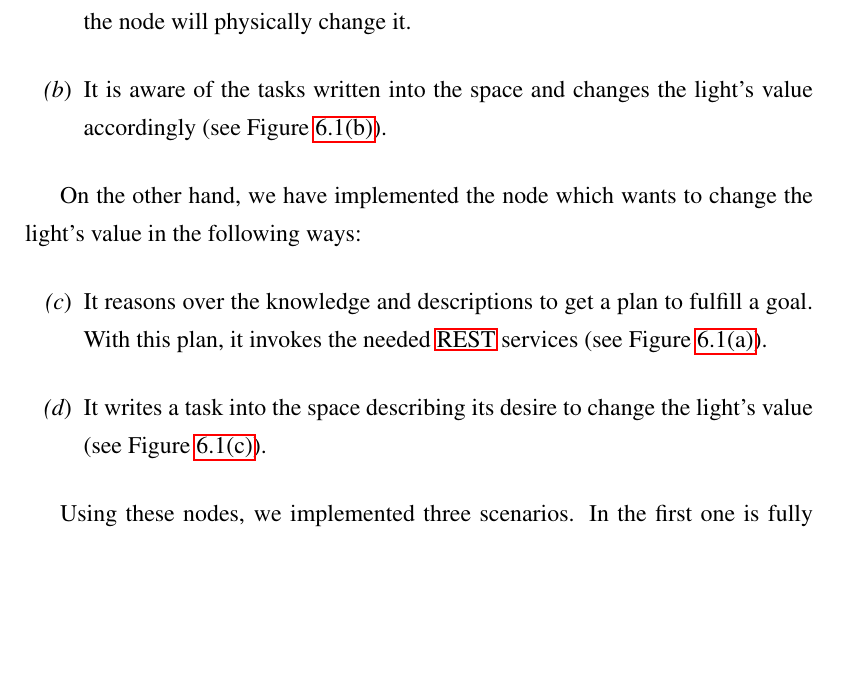
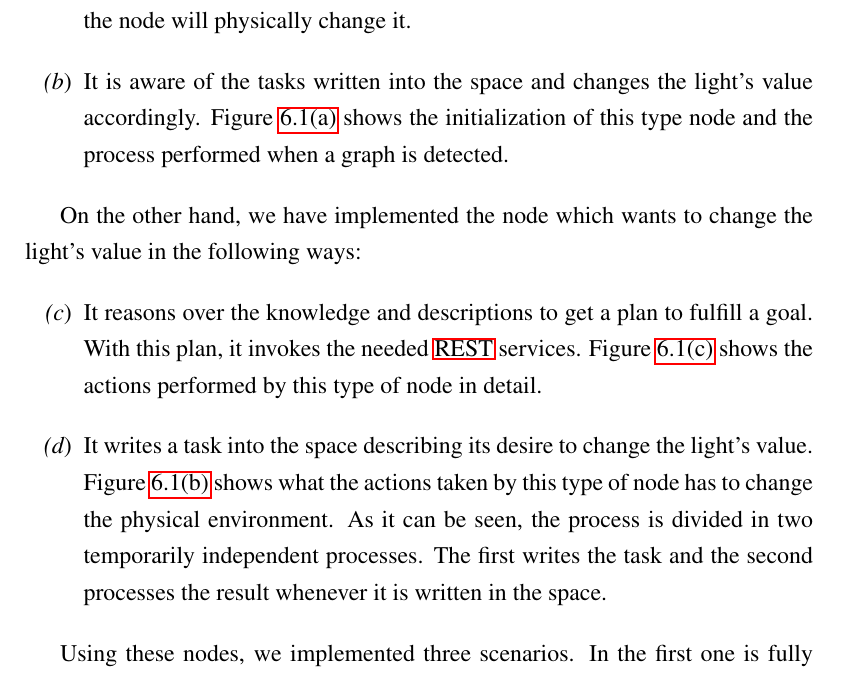
Before and after one commit to gomezgoiri/dissertation, a LaTeX thesis (dissertation.tex, which reads 6_actuate/3_interoperation.tex): part of page 125 of 163, cut so that both start at the same text, the shorter picture padded with empty space. Compiled offline with pdfLaTeX; a LaTeX package or settings file that is missing is left out.

Commit message:
Reexplaining the types of nodes.

```diff
--- a/6_actuate/3_interoperation.tex
+++ b/6_actuate/3_interoperation.tex
@@ -9,15 +9,20 @@ On the one hand, the lamp node implements two different mechanisms to change thi
 \begin{enumerate}[label=\itshape(\alph*\upshape)]
   \item It provides a \ac{rest} \ac{api} and describes it using \restdesc{}. % REST API seguro 100%? por si acaso decir HTTP API?
         When a client invokes changes the value of the resource which describes the light's value, the node will physically change it.
-  \item It is aware of the tasks written into the space and changes the light's value accordingly (see Figure~\ref{fig:flow_type_b}). % esto es, se suscribe a ellas
+  \item It is aware of the tasks written into the space and changes the light's value accordingly. % esto es, se suscribe a ellas
+	Figure~\ref{fig:flow_type_b} shows the initialization of this type node and the process performed when a graph is detected.
 \end{enumerate}
 
 
 On the other hand, we have implemented the node which wants to change the light's value in the following ways:
 \begin{enumerate}[resume,label=\itshape(\alph*\upshape)]
   \item It reasons over the knowledge and descriptions to get a plan to fulfill a goal.
-	With this plan, it invokes the needed \ac{rest} services (see Figure~\ref{fig:flow_type_c}).
-  \item It writes a task into the space describing its desire to change the light's value (see Figure~\ref{fig:flow_type_d}).
+	With this plan, it invokes the needed \ac{rest} services.
+	Figure~\ref{fig:flow_type_c} shows the actions performed by this type of node in detail.
+  \item It writes a task into the space describing its desire to change the light's value.
+	Figure~\ref{fig:flow_type_d} shows what the actions taken by this type of node has to change the physical environment.
+	As it can be seen, the process is divided in two temporarily independent processes.
+	The first writes the task and the second processes the result whenever it is written in the space.
 \end{enumerate}
 
 
```
Also changed, not shown: 6_actuate/3_interoperation.tex (24 more changed lines).
